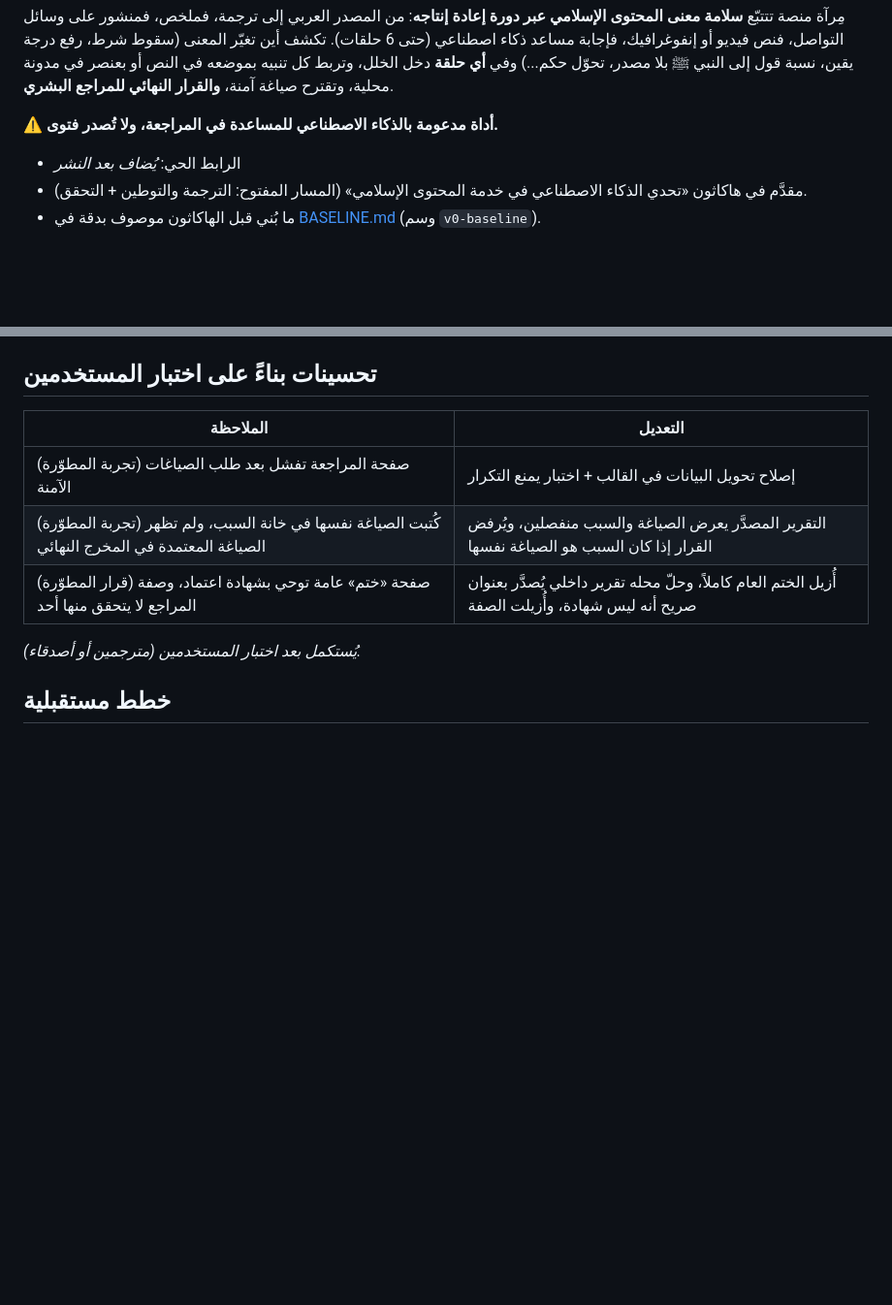
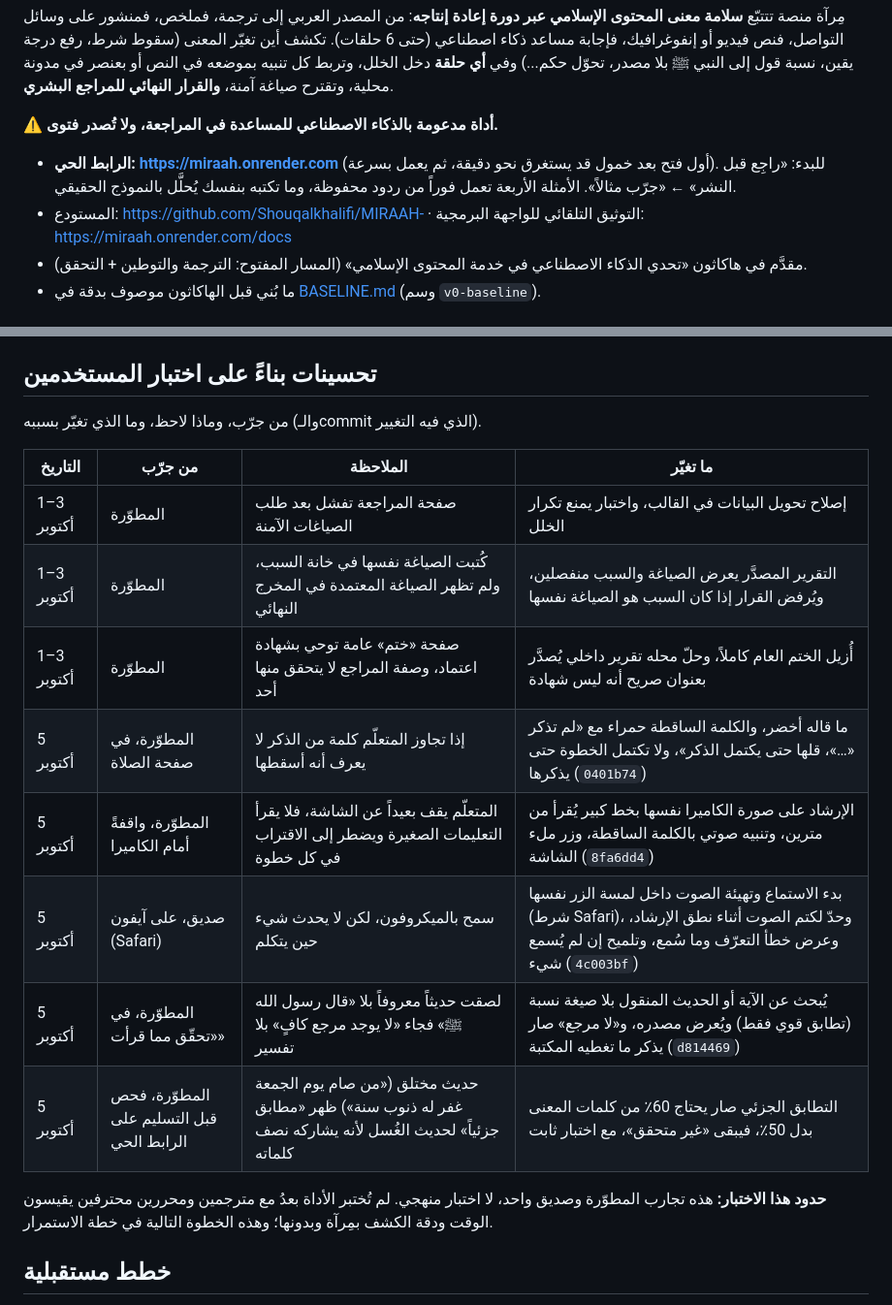
Before and after one commit to Shouqalkhalifi/MIRAAH-, a Markdown page: README.md, 2 parts joined by grey strips. Shown at 97% size. Rendered like a GitHub page; blank space fills up the shorter version.

```diff
--- a/README.md
+++ b/README.md
@@ -9,7 +9,9 @@
 
 ⚠️ **أداة مدعومة بالذكاء الاصطناعي للمساعدة في المراجعة، ولا تُصدر فتوى.**
 
-- الرابط الحي: _يُضاف بعد النشر_
+- **الرابط الحي: https://miraah.onrender.com** (أول فتح بعد خمول قد يستغرق نحو دقيقة، ثم يعمل بسرعة).
+  للبدء: «راجِع قبل النشر» ← «جرّب مثالاً». الأمثلة الأربعة تعمل فوراً من ردود محفوظة، وما تكتبه بنفسك يُحلَّل بالنموذج الحقيقي.
+- المستودع: https://github.com/Shouqalkhalifi/MIRAAH- · التوثيق التلقائي للواجهة البرمجية: https://miraah.onrender.com/docs
 - مقدَّم في هاكاثون «تحدي الذكاء الاصطناعي في خدمة المحتوى الإسلامي» (المسار المفتوح: الترجمة والتوطين + التحقق).
 - ما بُني قبل الهاكاثون موصوف بدقة في [BASELINE.md](BASELINE.md) (وسم `v0-baseline`).
 
@@ -303,13 +305,21 @@ docker run --rm -p 8000:8000 --env-file .env miraah
 
 ## تحسينات بناءً على اختبار المستخدمين
 
-| الملاحظة | التعديل |
-|---|---|
-| (تجربة المطوّرة) صفحة المراجعة تفشل بعد طلب الصياغات الآمنة | إصلاح تحويل البيانات في القالب + اختبار يمنع التكرار |
-| (تجربة المطوّرة) كُتبت الصياغة نفسها في خانة السبب، ولم تظهر الصياغة المعتمدة في المخرج النهائي | التقرير المصدَّر يعرض الصياغة والسبب منفصلين، ويُرفض القرار إذا كان السبب هو الصياغة نفسها |
-| (قرار المطوّرة) صفحة «ختم» عامة توحي بشهادة اعتماد، وصفة المراجع لا يتحقق منها أحد | أُزيل الختم العام كاملاً، وحلّ محله تقرير داخلي يُصدَّر بعنوان صريح أنه ليس شهادة، وأُزيلت الصفة |
+من جرّب، وماذا لاحظ، وما الذي تغيّر بسببه (والـcommit الذي فيه التغيير).
 
-_يُستكمل بعد اختبار المستخدمين (مترجمين أو أصدقاء)._
+| التاريخ | من جرّب | الملاحظة | ما تغيّر |
+|---|---|---|---|
+| 1–3 أكتوبر | المطوّرة | صفحة المراجعة تفشل بعد طلب الصياغات الآمنة | إصلاح تحويل البيانات في القالب، واختبار يمنع تكرار الخلل |
+| 1–3 أكتوبر | المطوّرة | كُتبت الصياغة نفسها في خانة السبب، ولم تظهر الصياغة المعتمدة في المخرج النهائي | التقرير المصدَّر يعرض الصياغة والسبب منفصلين، ويُرفض القرار إذا كان السبب هو الصياغة نفسها |
+| 1–3 أكتوبر | المطوّرة | صفحة «ختم» عامة توحي بشهادة اعتماد، وصفة المراجع لا يتحقق منها أحد | أُزيل الختم العام كاملاً، وحلّ محله تقرير داخلي يُصدَّر بعنوان صريح أنه ليس شهادة |
+| 5 أكتوبر | المطوّرة، في صفحة الصلاة | إذا تجاوز المتعلّم كلمة من الذكر لا يعرف أنه أسقطها | ما قاله أخضر، والكلمة الساقطة حمراء مع «لم تذكر «…»، قلها حتى يكتمل الذكر»، ولا تكتمل الخطوة حتى يذكرها (`0401b74`) |
+| 5 أكتوبر | المطوّرة، واقفةً أمام الكاميرا | المتعلّم يقف بعيداً عن الشاشة، فلا يقرأ التعليمات الصغيرة ويضطر إلى الاقتراب في كل خطوة | الإرشاد على صورة الكاميرا نفسها بخط كبير يُقرأ من مترين، وتنبيه صوتي بالكلمة الساقطة، وزر ملء الشاشة (`8fa6dd4`) |
+| 5 أكتوبر | صديق، على آيفون (Safari) | سمح بالميكروفون، لكن لا يحدث شيء حين يتكلم | بدء الاستماع وتهيئة الصوت داخل لمسة الزر نفسها (شرط Safari)، وحدّ لكتم الصوت أثناء نطق الإرشاد، وعرض خطأ التعرّف وما سُمع، وتلميح إن لم يُسمع شيء (`4c003bf`) |
+| 5 أكتوبر | المطوّرة، في «تحقّق مما قرأت» | لصقت حديثاً معروفاً بلا «قال رسول الله ﷺ» فجاء «لا يوجد مرجع كافٍ» بلا تفسير | يُبحث عن الآية أو الحديث المنقول بلا صيغة نسبة (تطابق قوي فقط) ويُعرض مصدره، و«لا مرجع» صار يذكر ما تغطيه المكتبة (`d814469`) |
+| 5 أكتوبر | المطوّرة، فحص قبل التسليم على الرابط الحي | حديث مختلق («من صام يوم الجمعة غفر له ذنوب سنة») ظهر «مطابق جزئياً» لحديث الغُسل لأنه يشاركه نصف كلماته | التطابق الجزئي صار يحتاج 60٪ من كلمات المعنى بدل 50٪، فيبقى «غير متحقق»، مع اختبار ثابت |
+
+**حدود هذا الاختبار:** هذه تجارب المطوّرة وصديق واحد، لا اختبار منهجي. لم تُختبر الأداة بعدُ مع مترجمين ومحررين
+محترفين يقيسون الوقت ودقة الكشف بمِرآة وبدونها؛ وهذه الخطوة التالية في خطة الاستمرار.
 
 ## خطط مستقبلية
 
```
Also changed, not shown: BASELINE.md (+12 -6 lines).
